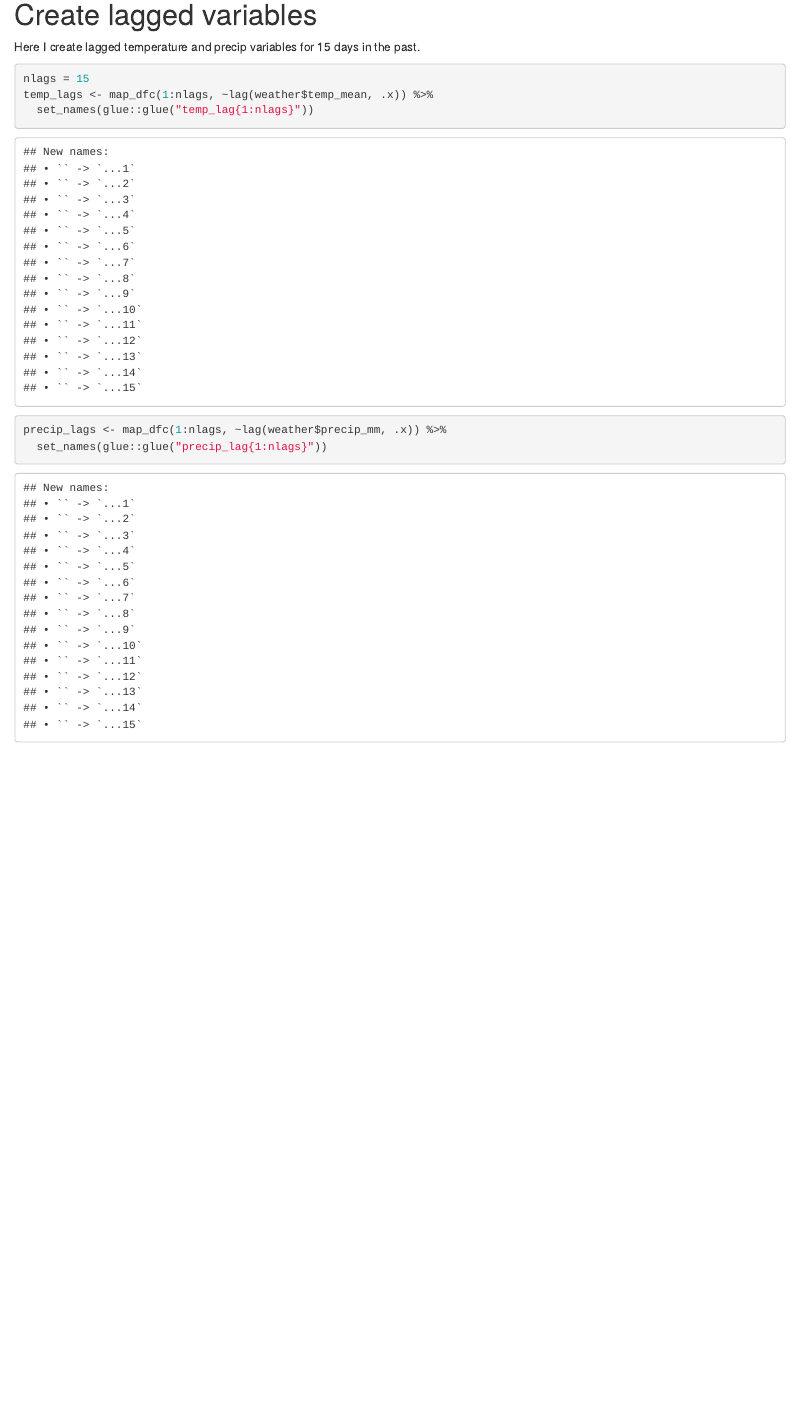
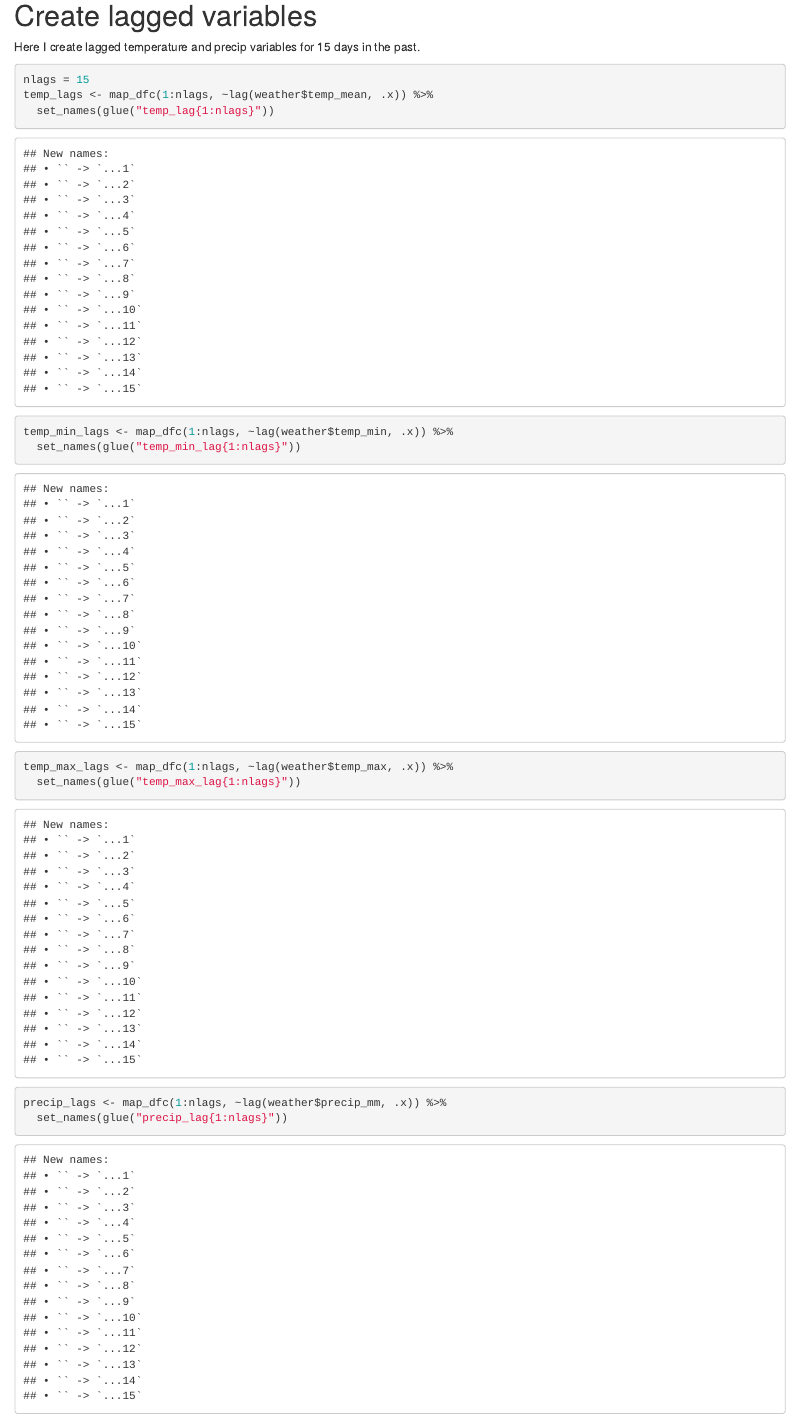
Before and after one commit to Aariq/leafhopper-observational, an R Markdown document (wrangling/2-weather-wrangling.Rmd): the page in a window 1100 px wide, from 1840 px down before the commit and from 1850 px down after it, so that both start at the same text. Rendered offline with R 4.5, knitr and Pandoc, with nearby package versions.

Commit message:
added lagged min and max temp to datasets

````diff
--- a/wrangling/2-weather-wrangling.Rmd
+++ b/wrangling/2-weather-wrangling.Rmd
@@ -74,8 +75,14 @@ Here I create lagged temperature and precip variables for 15 days in the past.
 ```{r}
 nlags = 15
 temp_lags <- map_dfc(1:nlags, ~lag(weather$temp_mean, .x)) %>%
-  set_names(glue::glue("temp_lag{1:nlags}"))
+  set_names(glue("temp_lag{1:nlags}"))
+
+temp_min_lags <- map_dfc(1:nlags, ~lag(weather$temp_min, .x)) %>%
+  set_names(glue("temp_min_lag{1:nlags}"))
+
+temp_max_lags <- map_dfc(1:nlags, ~lag(weather$temp_max, .x)) %>%
+  set_names(glue("temp_max_lag{1:nlags}"))
 
 precip_lags <- map_dfc(1:nlags, ~lag(weather$precip_mm, .x)) %>%
-  set_names(glue::glue("precip_lag{1:nlags}"))
+  set_names(glue("precip_lag{1:nlags}"))
 
````
Also changed, not shown: data/cleaned/hopper-weather.rds, data/cleaned/shoots.rds, data/cleaned/weather_lags.rds, wrangling/2-weather-wrangling.Rmd (4 more changed lines).
